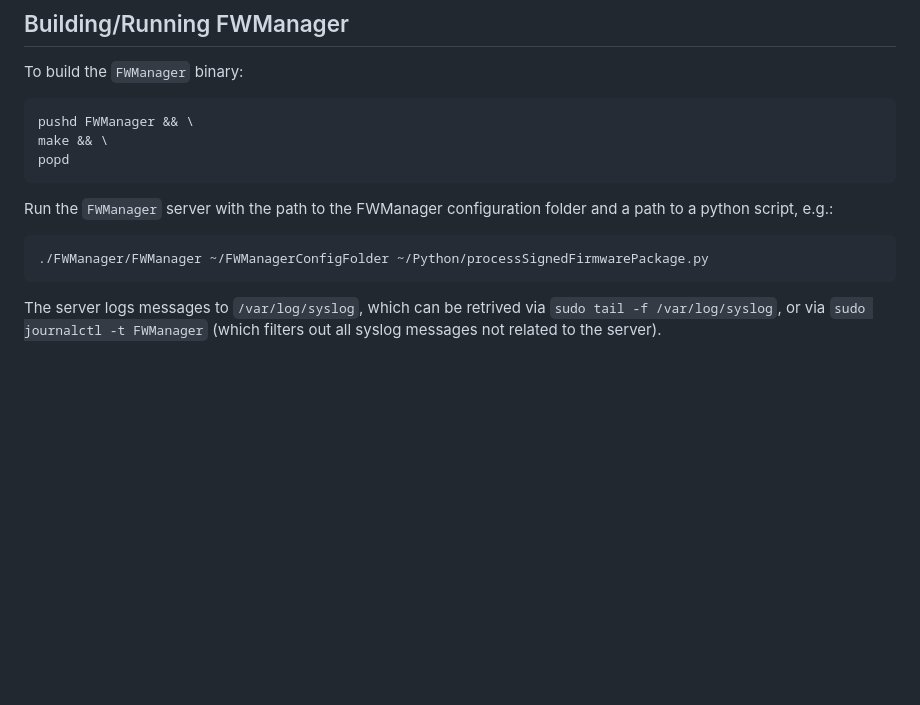
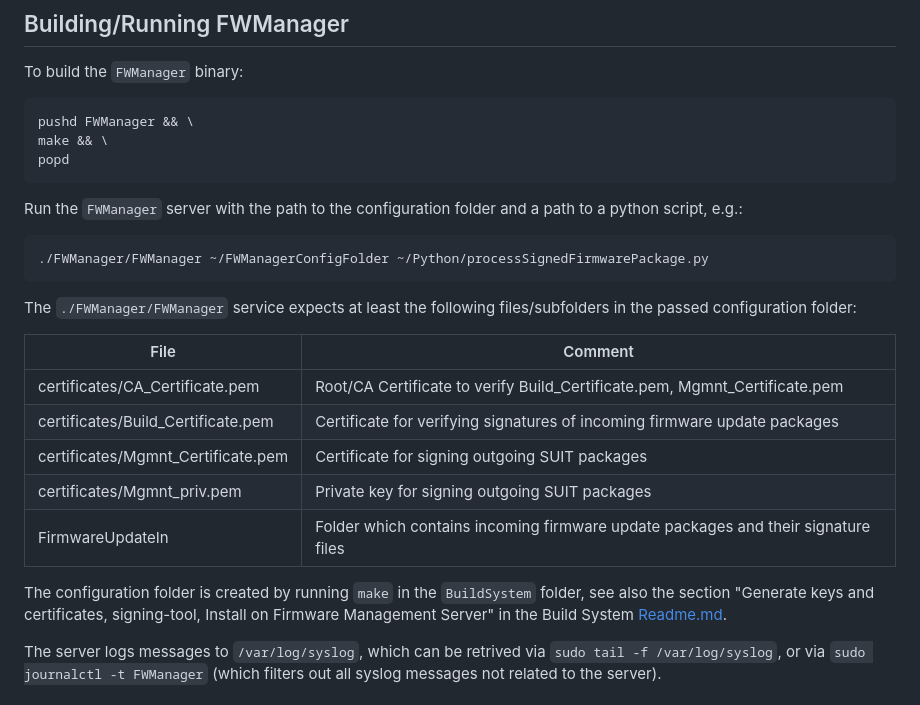
Before and after one commit to ernst-schwaiger/MES, a Markdown page: README.md, the part around the change. GitHub-like rendering; blank space fills up the shorter version.

Commit message:
improve FWManager documentation

````diff
--- a/README.md
+++ b/README.md
@@ -53,10 +53,23 @@ make && \
 popd
 ```
 
-Run the `FWManager` server with the path to the FWManager configuration folder and a path to a python script, e.g.:
+Run the `FWManager` server with the path to the configuration folder and a path to a python script, e.g.:
 ```bash
 ./FWManager/FWManager ~/FWManagerConfigFolder ~/Python/processSignedFirmwarePackage.py
 ```
+
+The `./FWManager/FWManager` service expects at least the following files/subfolders in the passed configuration folder:
+
+| File | Comment |
+| - | - |
+|certificates/CA_Certificate.pem|Root/CA Certificate to verify Build_Certificate.pem, Mgmnt_Certificate.pem|
+|certificates/Build_Certificate.pem|Certificate for verifying signatures of incoming firmware update packages|
+|certificates/Mgmnt_Certificate.pem|Certificate for signing outgoing SUIT packages|
+|certificates/Mgmnt_priv.pem|Private key for signing outgoing SUIT packages|
+|FirmwareUpdateIn|Folder which contains incoming firmware update packages and their signature files|
+
+The configuration folder is created by running `make` in the `BuildSystem` folder, see also the section
+"Generate keys and certificates, signing-tool, Install on Firmware Management Server" in the Build System [Readme.md](BuildSystem/README.md).
 
 The server logs messages to `/var/log/syslog`, which can be retrived via `sudo tail -f /var/log/syslog`, or via
 `sudo journalctl -t FWManager` (which filters out all syslog messages not related to the server).
````
